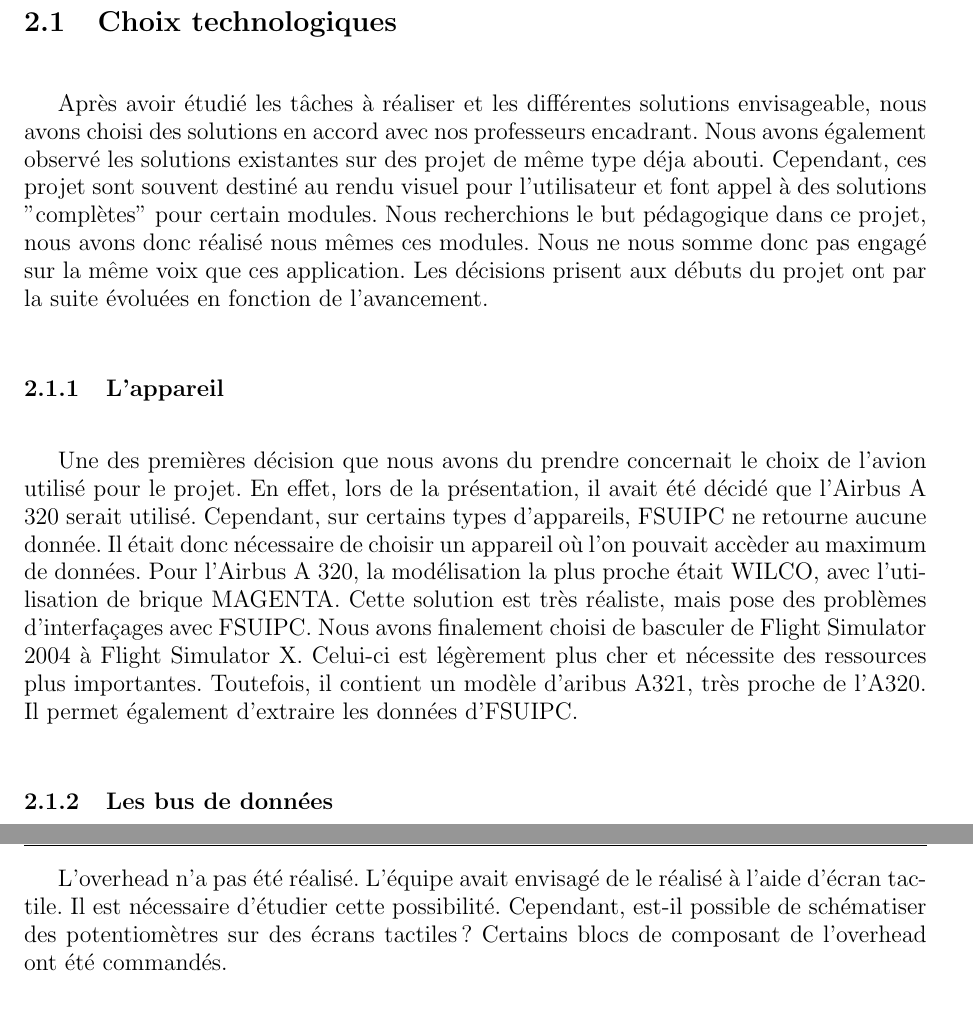
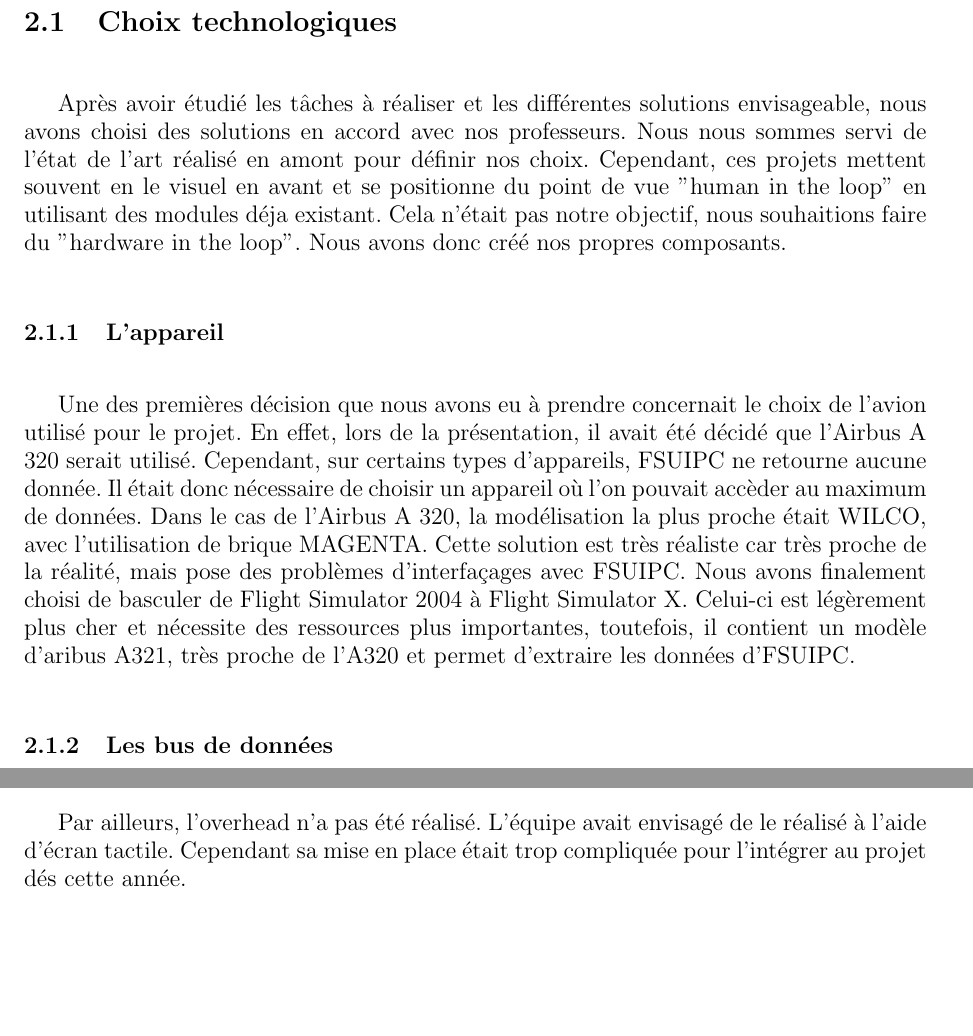
Before and after one commit to pipi/cockpitsim, a LaTeX document (doc/manual/rapport.tex, which reads doc/manual/archi_et_decoup.tex): two parts of pages 13 and 15 of 72 before the commit and two parts of pages 13 and 14 of 72 after it, joined at a grey line, cut so that both start at the same text, the shorter picture padded with empty space. Compiled offline with pdfLaTeX; the source files are stored in an older character set and shown here as Unicode.

Commit message:
plop -- Marc --

```diff
--- a/doc/manual/archi_et_decoup.tex
+++ b/doc/manual/archi_et_decoup.tex
@@ -49,9 +49,9 @@ La partie des commandes des gaz qui fait appel à des servo-moteurs capable de m
 Ce découpage a été réalisé selon des regroupements fonctionnels. Il couvrait les différentes parties du cockpit. Il a été fortement modifié par la suite. En effet, nous ne pouvions pas réaliser toutes ces parties simultanément, il a été nécessaire de nous recentrer sur certaines parties. Ce découpage a été réalisé pour l'état de l'art, celui utilisé pour le développement sera étudié ultérieurement.
 
 \section{Choix technologiques}
-Après avoir étudié les tâches à réaliser et les différentes solutions envisageable, nous avons choisi des solutions en accord avec nos professeurs encadrant. Nous avons également observé les solutions existantes sur des projet de même type déja abouti. Cependant, ces projet sont souvent destiné au rendu visuel pour l'utilisateur et font appel à des solutions "complètes" pour certain modules. Nous recherchions le but pédagogique dans ce projet, nous avons donc réalisé nous mêmes ces modules. Nous ne nous somme donc pas engagé sur la même voix que ces application. Les décisions prisent aux débuts du projet ont par la suite évoluées en fonction de l'avancement.
+Après avoir étudié les tâches à réaliser et les différentes solutions envisageable, nous avons choisi des solutions en accord avec nos professeurs. Nous nous sommes servi de l'état de l'art réalisé en amont pour définir nos choix. Cependant, ces projets mettent souvent en le visuel en avant et se positionne du point de vue "human in the loop" en utilisant des modules déja existant. Cela n'était pas notre objectif, nous souhaitions faire du "hardware in the loop".  Nous avons donc créé nos propres composants.
 
 \subsection{L'appareil}
-Une des premières décision que nous avons du prendre concernait le choix de l'avion utilisé pour le projet. En effet, lors de la présentation, il avait été décidé que l'Airbus A 320 serait utilisé. Cependant, sur certains types d'appareils, FSUIPC ne retourne aucune donnée. Il était donc nécessaire de choisir un appareil où l'on pouvait accèder au maximum de données. Pour l'Airbus A 320, la modélisation la plus proche était WILCO, avec l'utilisation de brique MAGENTA. Cette solution est très réaliste, mais pose des problèmes d'interfaçages avec FSUIPC. Nous avons finalement choisi de basculer de Flight Simulator 2004 à Flight Simulator X. Celui-ci est légèrement plus cher et nécessite des ressources plus importantes. Toutefois, il contient un modèle d'aribus A321, très proche de l'A320. Il permet également d'extraire les données d'FSUIPC.
+Une des premières décision que nous avons eu à prendre concernait le choix de l'avion utilisé pour le projet. En effet, lors de la présentation, il avait été décidé que l'Airbus A 320 serait utilisé. Cependant, sur certains types d'appareils, FSUIPC ne retourne aucune donnée. Il était donc nécessaire de choisir un appareil où l'on pouvait accèder au maximum de données. Dans le cas de l'Airbus A 320, la modélisation la plus proche était WILCO, avec l'utilisation de brique MAGENTA. Cette solution est très réaliste car très proche de la réalité, mais pose des problèmes d'interfaçages avec FSUIPC. Nous avons finalement choisi de basculer de Flight Simulator 2004 à Flight Simulator X. Celui-ci est légèrement plus cher et nécessite des ressources plus importantes, toutefois, il contient un modèle d'aribus A321, très proche de l'A320 et permet d'extraire les données d'FSUIPC.
 
 \subsection{Les bus de données}
@@ -70 +70,2 @@ Pour l'affichage de certaine partie, nous souhaitions tous réaliser avec des é
 
+Pour les afficheurs du MFC, l'équipe avait proposée d'utiliser des afficheurs LCD afin de réaliser un bloc générique qui peut s'adapter à tous les affichages nécessaires, quelque soit le nombre de chiffres à afficher (et donc le nombre de bits d'entrées).  Mr Bouaziz, notre tuteur, a souhaité qu'une brique de base avec cinq afficheurs sept segements  soit réalisée (certains seront retirés ou cachés pour les applications nécessitant  moins d'afficheurs). Le circuit SA1064 a été sélectionné pour réaliser cette fonctionnalité avec le module CAN associé. Il présente une interface LCD avec des afficheurs sept segements. Ces afficheurs sont reliés en I$^2$C.
@@ -72,4 +72,4 @@ Pour les afficheurs du MFC, l'équipe avait proposée d'utiliser des afficheurs
 
-L'overhead n'a pas été réalisé. L'équipe avait envisagé de le réalisé à l'aide d'écran tactile. Il est nécessaire d'étudier cette possibilité. Cependant, est-il possible de schématiser des potentiomètres sur des écrans tactiles ? Certains blocs de composant de l'overhead ont été commandés.
+Par ailleurs, l'overhead n'a pas été réalisé. L'équipe avait envisagé de le réalisé à l'aide d'écran tactile. Cependant sa mise en place était trop compliquée pour l'intégrer au projet dés cette année.
 
 \subsection{Le monde extérieur}
```
Also changed, not shown: doc/manual/archi_et_decoup.tex (13 more changed lines).
